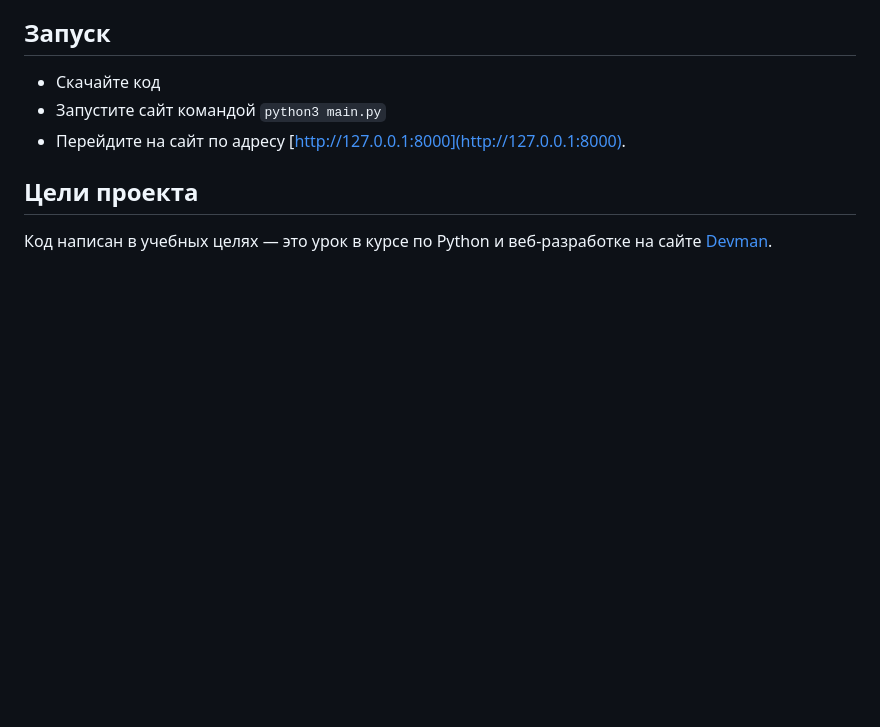
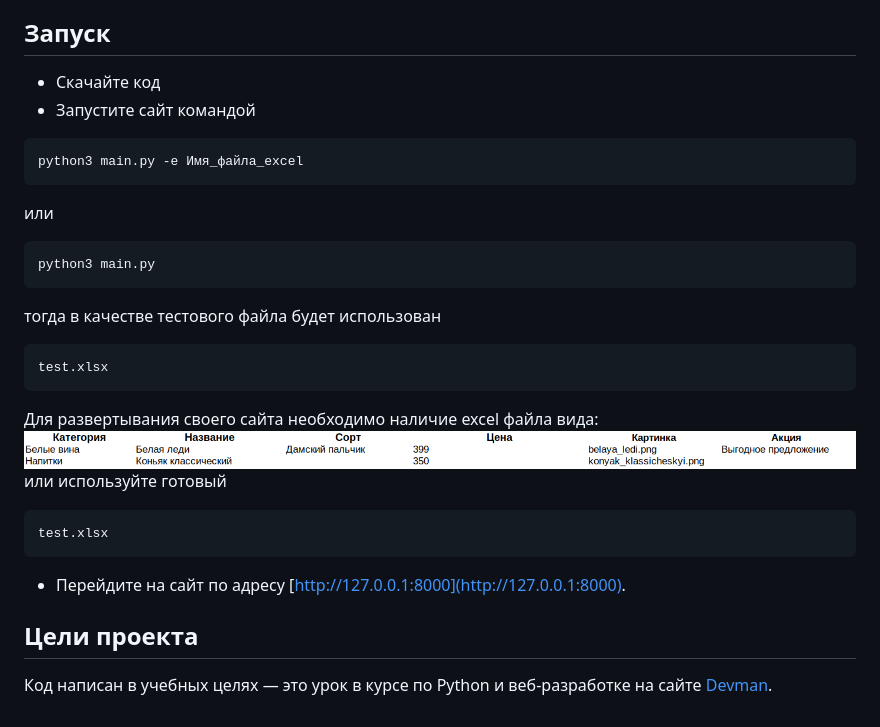
Before and after one commit to zatomis/WineSale, a Markdown page: README.md, the part around the change. GitHub-like rendering; pictures changed too: img.png (added); blank space fills up the shorter version.

````diff
--- a/README.md
+++ b/README.md
@@ -5,7 +5,25 @@
 ## Запуск
 
 - Скачайте код
-- Запустите сайт командой `python3 main.py`
+- Запустите сайт командой
+ ```
+python3 main.py -e Имя_файла_excel
+ ```
+или
+ ```
+python3 main.py
+ ```
+тогда в качестве тестового файла будет использован
+```
+test.xlsx
+```
+Для развертывания своего сайта необходимо наличие excel файла вида:
+![img.png](img.png)
+или используйте готовый
+ ```
+test.xlsx
+ ```
+
 - Перейдите на сайт по адресу [http://127.0.0.1:8000](http://127.0.0.1:8000).
 
 ## Цели проекта
````
Also changed, not shown: 2 other files.
